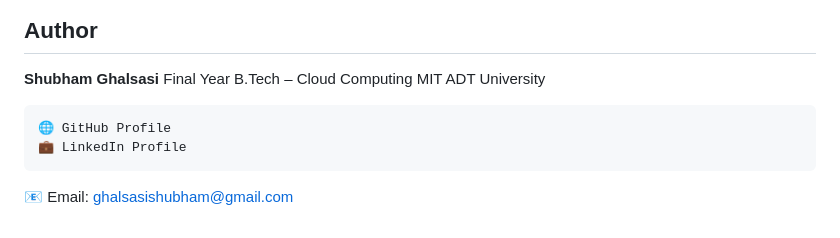
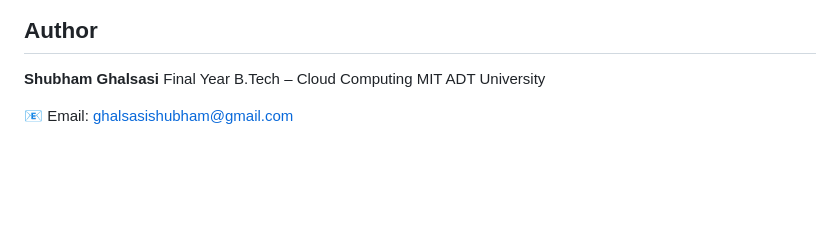
Before and after one commit to ShubhamGhalsasi2003/-Smart-Insurance-Claim-Fraud-Detection-and-Management-System, a Markdown page: README.md, the part around the change. Drawn GitHub-style; blank space fills up the shorter version.

```diff
--- a/README.md
+++ b/README.md
@@ -169,8 +169,4 @@ java -jar target/insurance-fraud-backend.jar
  Final Year B.Tech – Cloud Computing
  MIT ADT University
 
-    🌐 GitHub Profile
-    💼 LinkedIn Profile
-
-
 📧 Email: [ghalsasishubham@gmail.com](mailto:ghalsasishubham@gmail.com)
```
